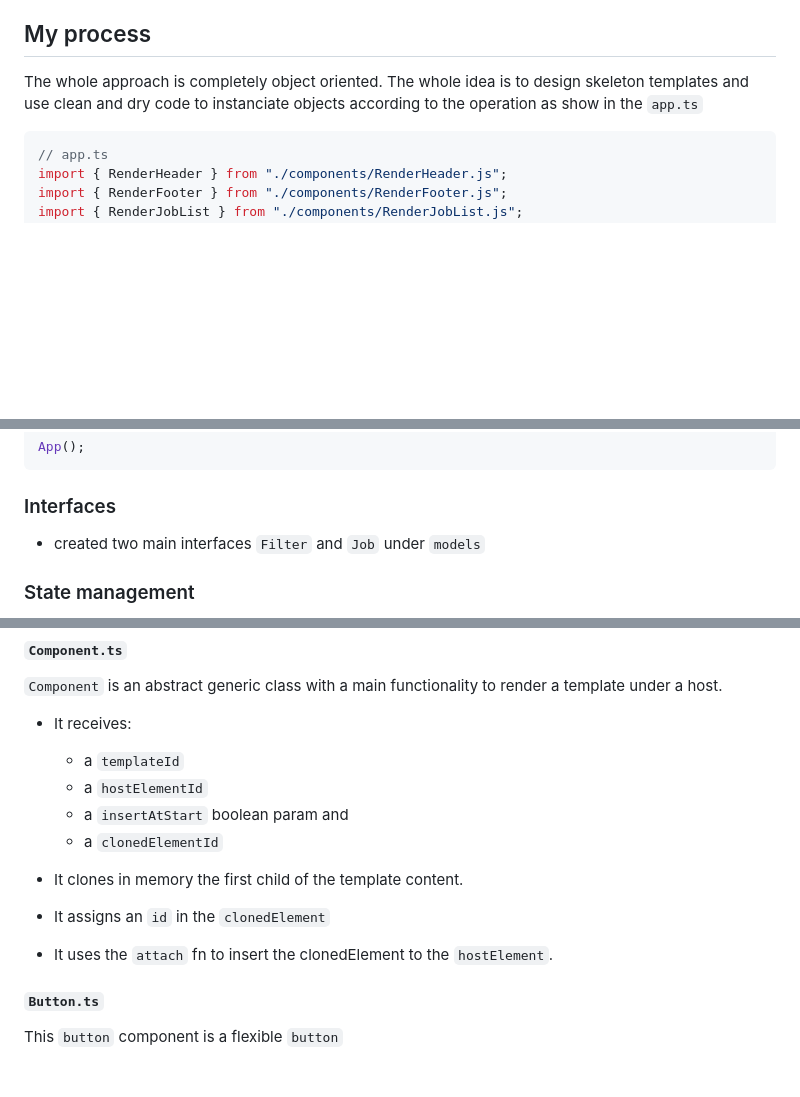
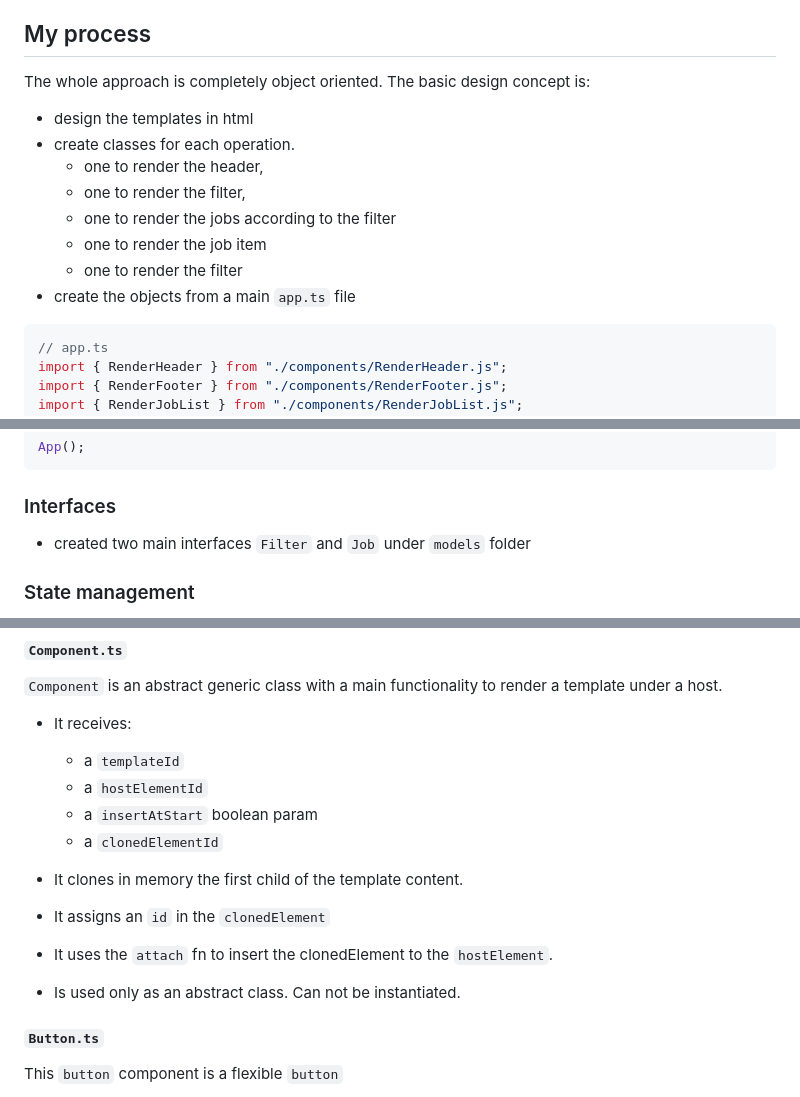
Before and after one commit to Thanos-M11/job-listing-typescript, a Markdown page: README.md, 3 parts joined by grey strips. Rendered like a GitHub page; blank space fills up the shorter version.

````diff
--- a/README.md
+++ b/README.md
@@ -50,7 +49,16 @@ Users are able to:
 
 ## My process
 
-The whole approach is completely object oriented. The whole idea is to design skeleton templates and use clean and dry code to instanciate objects according to the operation as show in the `app.ts`
+The whole approach is completely object oriented. The basic design concept is:
+
+- design the templates in html
+- create classes for each operation.
+  - one to render the header,
+  - one to render the filter,
+  - one to render the jobs according to the filter
+  - one to render the job item
+  - one to render the filter
+- create the objects from a main `app.ts` file
 
 ```typescript
 // app.ts
@@ -73,7 +81,7 @@ App();
 
 ### Interfaces
 
-- created two main interfaces `Filter` and `Job` under `models`
+- created two main interfaces `Filter` and `Job` under `models` folder
 
 ### State management
 
@@ -99,12 +107,13 @@ App();
 
   - a `templateId`
   - a `hostElementId`
-  - a `insertAtStart` boolean param and
+  - a `insertAtStart` boolean param
   - a `clonedElementId`
 
 - It clones in memory the first child of the template content.
 - It assigns an `id` in the `clonedElement`
 - It uses the `attach` fn to insert the clonedElement to the `hostElement`.
+- Is used only as an abstract class. Can not be instantiated.
 
 #### `Button.ts`
 
````
Also changed, not shown: other parts of README.md (+1 -4 lines), README-template.md (deleted, +0 -112 lines), style-guide.md (deleted, +0 -36 lines).
